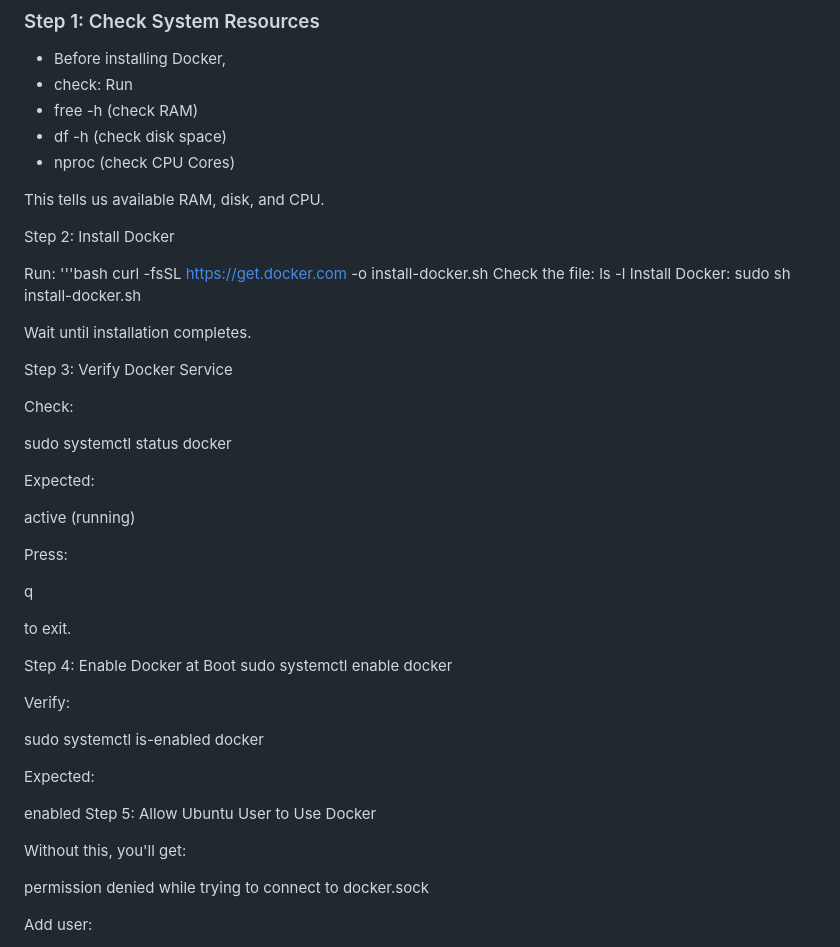
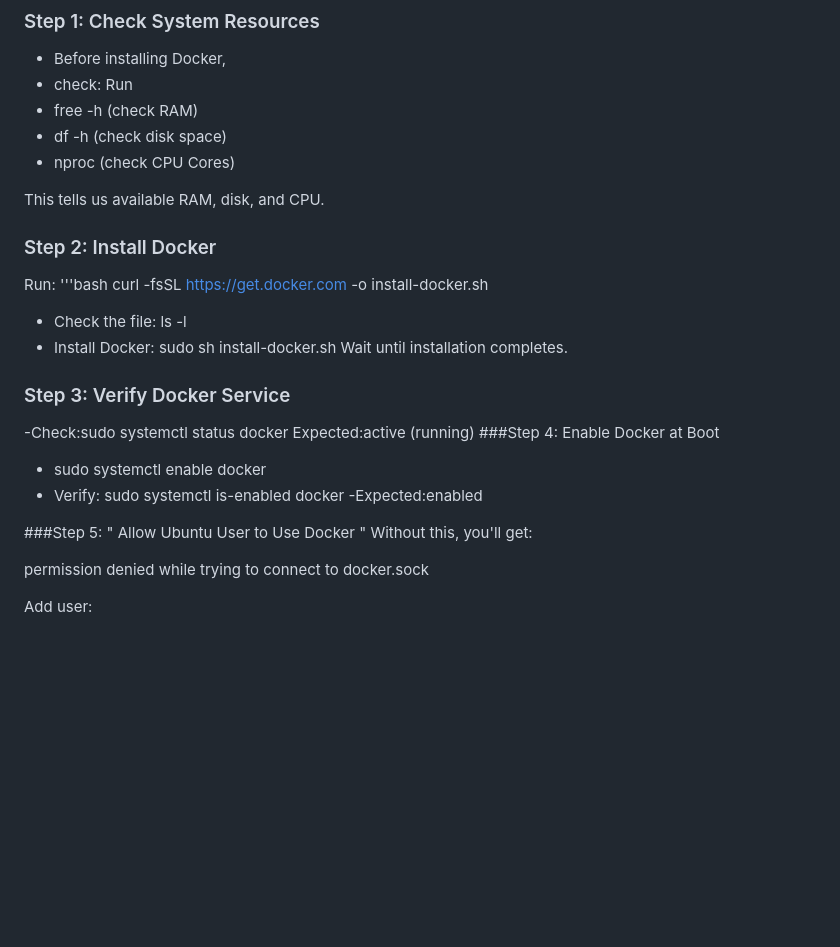
Before and after one commit to pradeepkumar-devops/netflix-devsecops-project, a Markdown page: README.md, the part around the change. Drawn GitHub-style; blank space fills up the shorter version.

```diff
--- a/README.md
+++ b/README.md
@@ -208,46 +208,24 @@ Public IPv4 Address = Elastic IP
 
 This tells us available RAM, disk, and CPU.
 
-Step 2: Install Docker
+### Step 2: Install Docker
 
 Run:
 '''bash
 curl -fsSL https://get.docker.com -o install-docker.sh
-Check the file:
-ls -l
-Install Docker:
-sudo sh install-docker.sh
-
+- Check the file: ls -l
+- Install Docker: sudo sh install-docker.sh
 Wait until installation completes.
 
-Step 3: Verify Docker Service
+### Step 3: Verify Docker Service
+-Check:sudo systemctl status docker
+Expected:active (running)
+###Step 4: Enable Docker at Boot
+- sudo systemctl enable docker
+- Verify: sudo systemctl is-enabled docker
+-Expected:enabled
 
-Check:
-
-sudo systemctl status docker
-
-Expected:
-
-active (running)
-
-Press:
-
-q
-
-to exit.
-
-Step 4: Enable Docker at Boot
-sudo systemctl enable docker
-
-Verify:
-
-sudo systemctl is-enabled docker
-
-Expected:
-
-enabled
-Step 5: Allow Ubuntu User to Use Docker
-
+###Step 5: " Allow Ubuntu User to Use Docker "
 Without this, you'll get:
 
 permission denied while trying to connect to docker.sock
```
